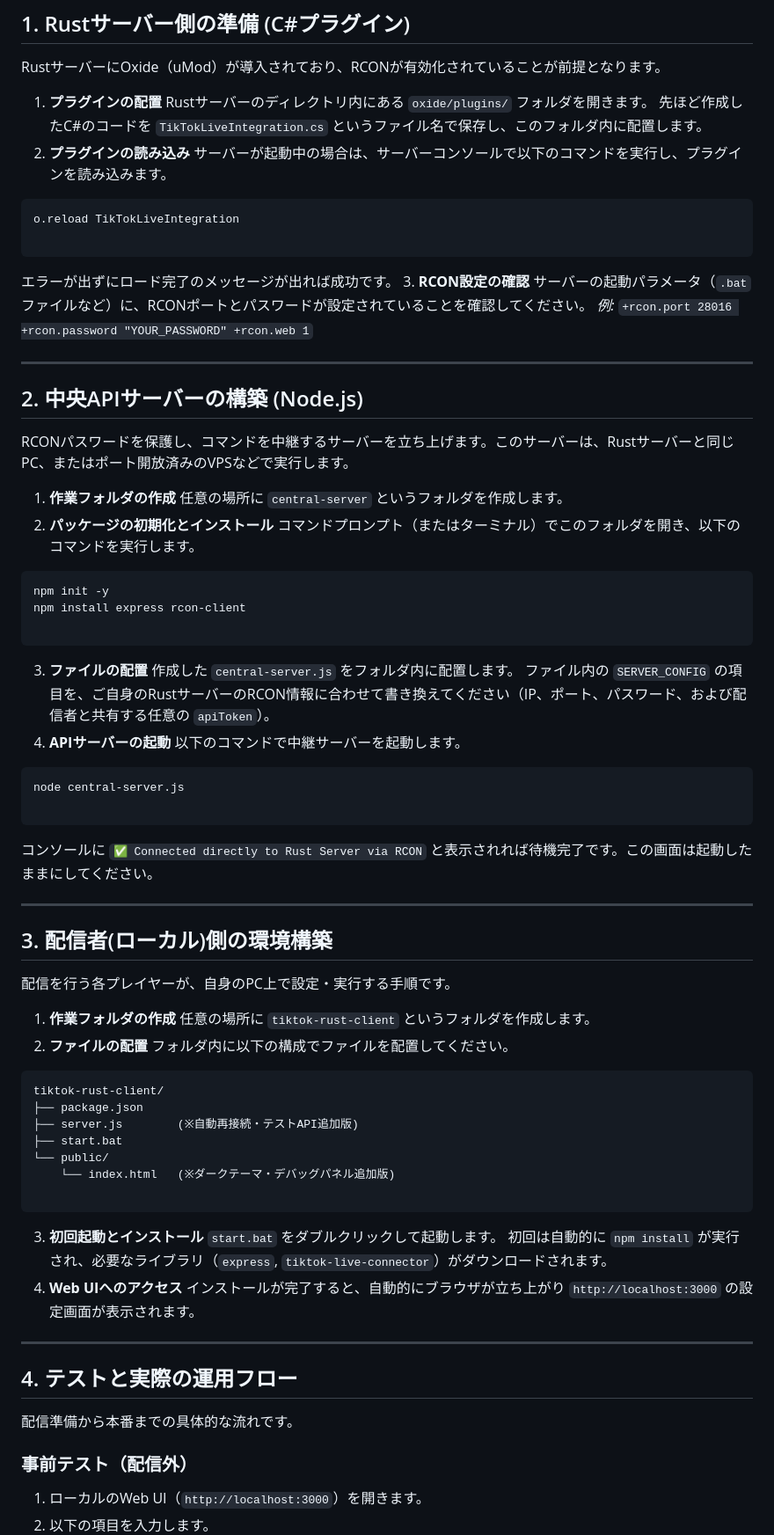
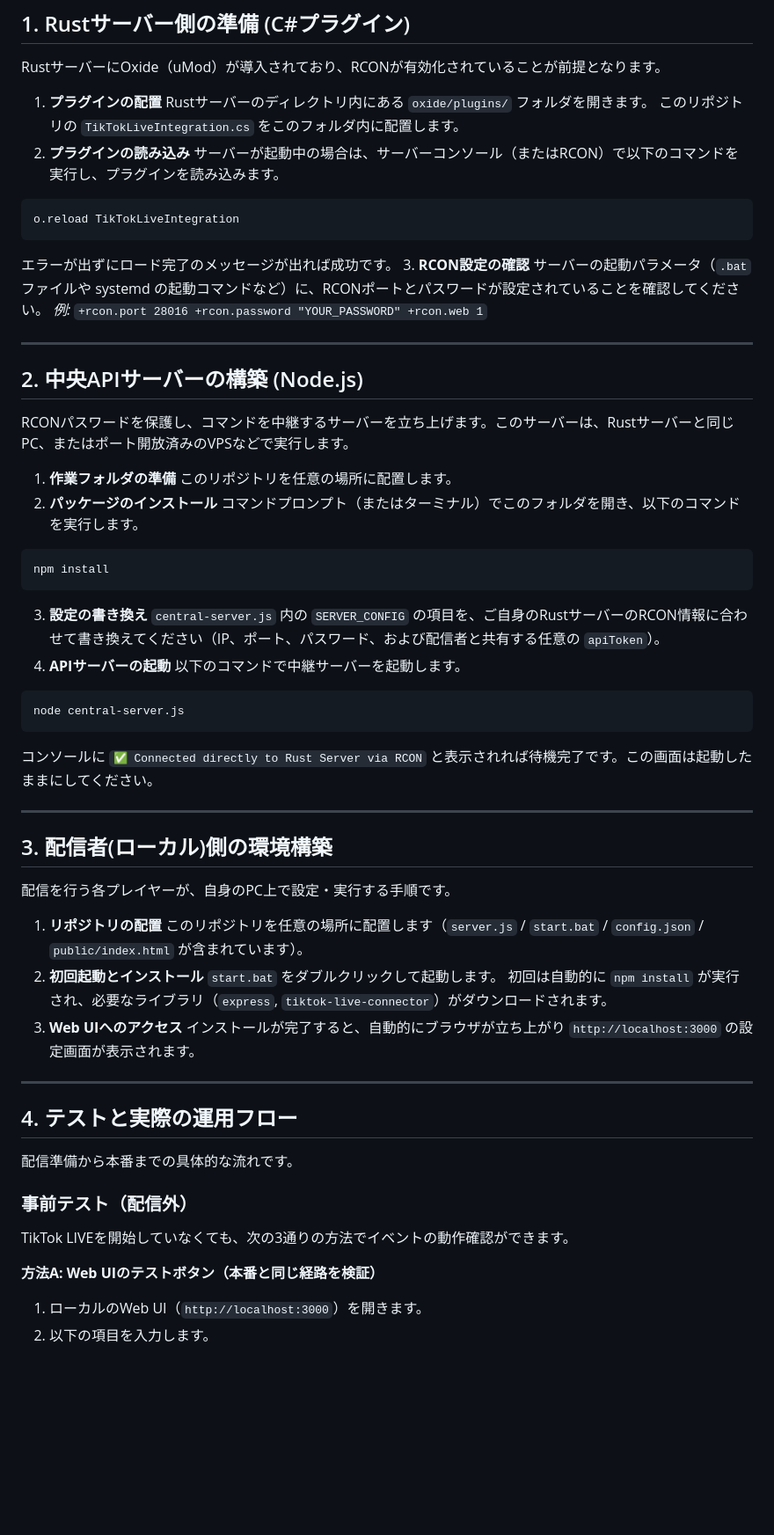
Before and after one commit to KanetyEngineer/rust-for-TikTokLIVE, a Markdown page: howToStart.md, the part around one of its changes. Shown at 88% size. Rendered like a GitHub page; blank space fills up the shorter version.

````diff
--- a/howToStart.md
+++ b/howToStart.md
@@ -10,18 +10,15 @@ RustサーバーにOxide（uMod）が導入されており、RCONが有効化さ
 
 1. **プラグインの配置**
 Rustサーバーのディレクトリ内にある `oxide/plugins/` フォルダを開きます。
-先ほど作成したC#のコードを `TikTokLiveIntegration.cs` というファイル名で保存し、このフォルダ内に配置します。
+このリポジトリの `TikTokLiveIntegration.cs` をこのフォルダ内に配置します。
 2. **プラグインの読み込み**
-サーバーが起動中の場合は、サーバーコンソールで以下のコマンドを実行し、プラグインを読み込みます。
+サーバーが起動中の場合は、サーバーコンソール（またはRCON）で以下のコマンドを実行し、プラグインを読み込みます。
 ```text
 o.reload TikTokLiveIntegration
-
 ```
-
-
 エラーが出ずにロード完了のメッセージが出れば成功です。
 3. **RCON設定の確認**
-サーバーの起動パラメータ（`.bat` ファイルなど）に、RCONポートとパスワードが設定されていることを確認してください。
+サーバーの起動パラメータ（`.bat` ファイルや systemd の起動コマンドなど）に、RCONポートとパスワードが設定されていることを確認してください。
 *例:* `+rcon.port 28016 +rcon.password "YOUR_PASSWORD" +rcon.web 1`
 
 ---
@@ -30,28 +27,20 @@ o.reload TikTokLiveIntegration
 
 RCONパスワードを保護し、コマンドを中継するサーバーを立ち上げます。このサーバーは、Rustサーバーと同じPC、またはポート開放済みのVPSなどで実行します。
 
-1. **作業フォルダの作成**
-任意の場所に `central-server` というフォルダを作成します。
-2. **パッケージの初期化とインストール**
+1. **作業フォルダの準備**
+このリポジトリを任意の場所に配置します。
+2. **パッケージのインストール**
 コマンドプロンプト（またはターミナル）でこのフォルダを開き、以下のコマンドを実行します。
 ```bash
-npm init -y
-npm install express rcon-client
-
+npm install
 ```
-
-
-3. **ファイルの配置**
-作成した `central-server.js` をフォルダ内に配置します。
-ファイル内の `SERVER_CONFIG` の項目を、ご自身のRustサーバーのRCON情報に合わせて書き換えてください（IP、ポート、パスワード、および配信者と共有する任意の `apiToken`）。
+3. **設定の書き換え**
+`central-server.js` 内の `SERVER_CONFIG` の項目を、ご自身のRustサーバーのRCON情報に合わせて書き換えてください（IP、ポート、パスワード、および配信者と共有する任意の `apiToken`）。
 4. **APIサーバーの起動**
 以下のコマンドで中継サーバーを起動します。
 ```bash
 node central-server.js
-
 ```
-
-
 コンソールに `✅ Connected directly to Rust Server via RCON` と表示されれば待機完了です。この画面は起動したままにしてください。
 
 ---
@@ -60,25 +49,12 @@ node central-server.js
 
 配信を行う各プレイヤーが、自身のPC上で設定・実行する手順です。
 
-1. **作業フォルダの作成**
-任意の場所に `tiktok-rust-client` というフォルダを作成します。
-2. **ファイルの配置**
-フォルダ内に以下の構成でファイルを配置してください。
-```text
-tiktok-rust-client/
-├── package.json
-├── server.js        (※自動再接続・テストAPI追加版)
-├── start.bat
-└── public/
-    └── index.html   (※ダークテーマ・デバッグパネル追加版)
-
-```
-
-
-3. **初回起動とインストール**
+1. **リポジトリの配置**
+このリポジトリを任意の場所に配置します（`server.js` / `start.bat` / `config.json` / `public/index.html` が含まれています）。
+2. **初回起動とインストール**
 `start.bat` をダブルクリックして起動します。
 初回は自動的に `npm install` が実行され、必要なライブラリ（`express`, `tiktok-live-connector`）がダウンロードされます。
-4. **Web UIへのアクセス**
+3. **Web UIへのアクセス**
 インストールが完了すると、自動的にブラウザが立ち上がり `http://localhost:3000` の設定画面が表示されます。
 
 ---
@@ -89,5 +65,9 @@ tiktok-rust-client/
 
 ### 事前テスト（配信外）
 
+TikTok LIVEを開始していなくても、次の3通りの方法でイベントの動作確認ができます。
+
+**方法A: Web UIのテストボタン（本番と同じ経路を検証）**
+
 1. ローカルのWeb UI（`http://localhost:3000`）を開きます。
 2. 以下の項目を入力します。
````
Also changed, not shown: other parts of howToStart.md (+24 -6 lines), README.md (+46 -50 lines).
